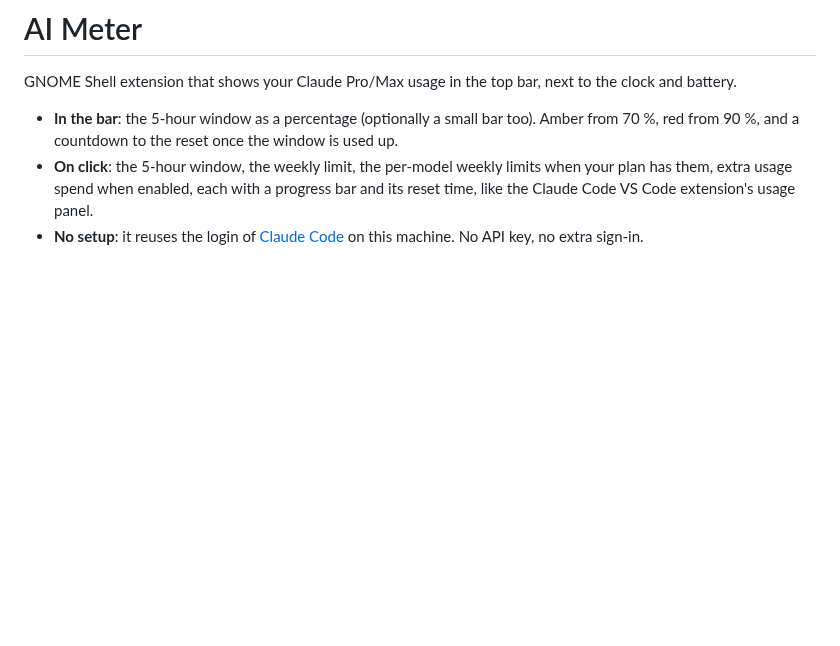
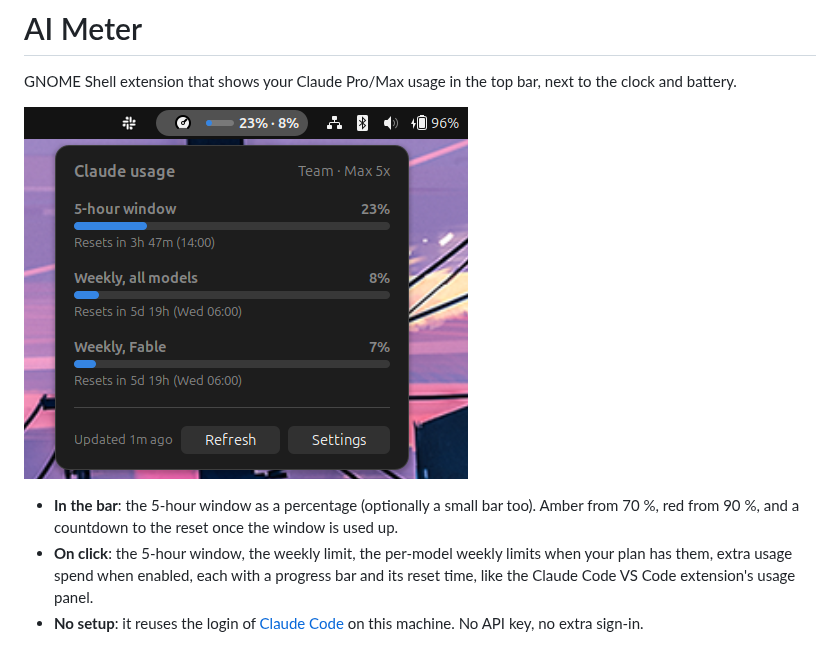
Before and after one commit to rodibozman/ai-meter, a Markdown page: README.md, the part around the change. Drawn GitHub-style; pictures changed too: docs/screenshot.png (added); blank space fills up the shorter version.

Commit message:
README: add a screenshot of the indicator and its dropdown

```diff
--- a/README.md
+++ b/README.md
@@ -1,6 +1,8 @@
 # AI Meter
 
 GNOME Shell extension that shows your Claude Pro/Max usage in the top bar, next to the clock and battery.
+
+![AI Meter in the top bar, with the usage dropdown open](docs/screenshot.png)
 
 - **In the bar**: the 5-hour window as a percentage (optionally a small bar too). Amber from 70 %, red from 90 %, and a countdown to the reset once the window is used up.
 - **On click**: the 5-hour window, the weekly limit, the per-model weekly limits when your plan has them, extra usage spend when enabled, each with a progress bar and its reset time, like the Claude Code VS Code extension's usage panel.
```
